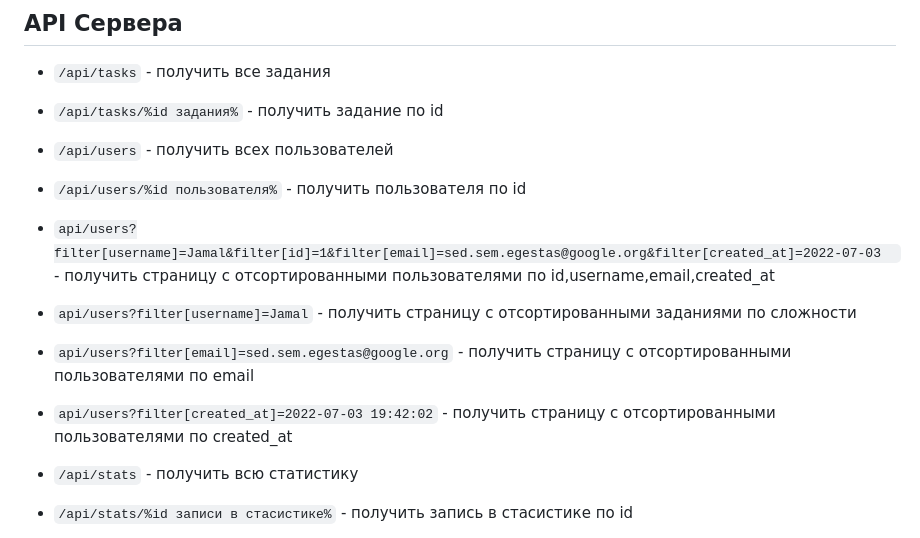
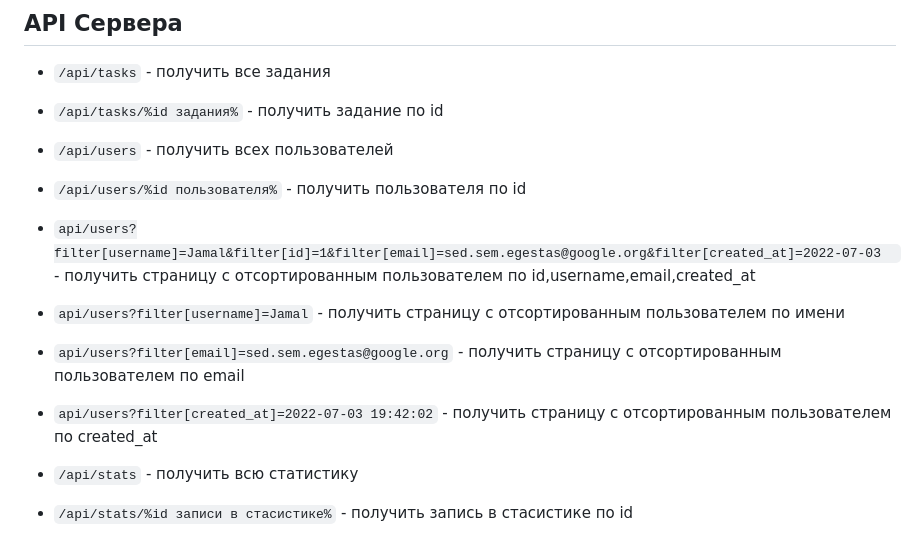
Before and after one commit to ZingerXY/keyboardTrainer, a Markdown page: README.md, the part around the change. Drawn GitHub-style.

```diff
--- a/README.md
+++ b/README.md
@@ -44,10 +44,10 @@ Open [http://localhost:3000](http://localhost:3000) to view it in your browser.
 * `/api/users` - получить всех пользователей
 * `/api/users/%id пользователя%` - получить пользователя по id
 
-*  `api/users?filter[username]=Jamal&filter[id]=1&filter[email]=sed.sem.egestas@google.org&filter[created_at]=2022-07-03  ` - получить страницу с отсортированными пользователями по id,username,email,created_at
-*  `api/users?filter[username]=Jamal` - получить страницу с отсортированными заданиями по сложности
-*  `api/users?filter[email]=sed.sem.egestas@google.org` - получить страницу с отсортированными пользователями по email
-*  `api/users?filter[created_at]=2022-07-03 19:42:02` - получить страницу с отсортированными пользователями по created_at
+*  `api/users?filter[username]=Jamal&filter[id]=1&filter[email]=sed.sem.egestas@google.org&filter[created_at]=2022-07-03  ` - получить страницу с отсортированным пользователем по id,username,email,created_at
+*  `api/users?filter[username]=Jamal` - получить страницу с отсортированным пользователем по имени
+*  `api/users?filter[email]=sed.sem.egestas@google.org` - получить страницу с отсортированным пользователем по email
+*  `api/users?filter[created_at]=2022-07-03 19:42:02` - получить страницу с отсортированным пользователем по created_at
 
 
 * `/api/stats` - получить всю статистику
```
